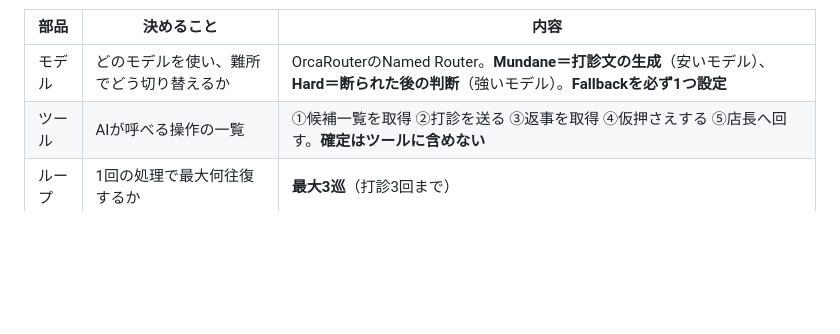
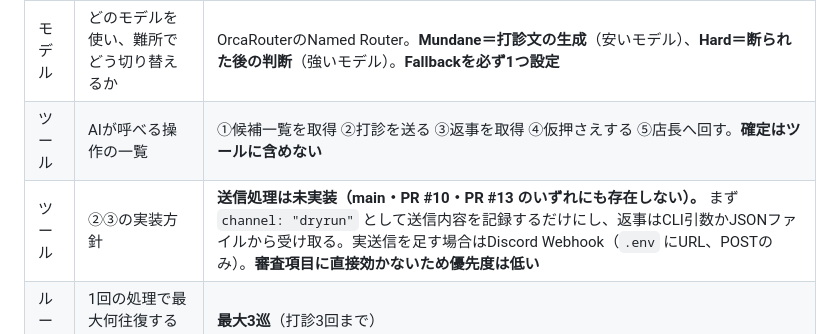
Before and after one commit to 0k4c/ai-hack-2026, a Markdown page: docs/requirements.md, the part around the change. Rendered like a GitHub page; blank space fills up the shorter version.

Commit message:
docs: 打診の送信が未実装であることとドライランの方針を明記 (#14)
F2のタスク説明で「送信は既存の仕組みを使い」と書いたが、送信処理は main・
PR #10・PR #13 のいずれにも存在しない。私の誤りだったため実装方針を明記した。

- 送信はまず channel: dryrun として記録のみ。返事はCLI引数かJSONから受け取る
- 実送信を足す場合はDiscord Webhook。審査項目に直接効かないため優先度は低い

Co-authored-by: Claude Opus 5 <noreply@anthropic.com>

```diff
--- a/docs/requirements.md
+++ b/docs/requirements.md
@@ -38,6 +38,7 @@
 | --- | --- | --- |
 | モデル | どのモデルを使い、難所でどう切り替えるか | OrcaRouterのNamed Router。**Mundane＝打診文の生成**（安いモデル）、**Hard＝断られた後の判断**（強いモデル）。**Fallbackを必ず1つ設定** |
 | ツール | AIが呼べる操作の一覧 | ①候補一覧を取得 ②打診を送る ③返事を取得 ④仮押さえする ⑤店長へ回す。**確定はツールに含めない** |
+| ツール | ②③の実装方針 | **送信処理は未実装（main・PR #10・PR #13 のいずれにも存在しない）。** まず `channel: "dryrun"` として送信内容を記録するだけにし、返事はCLI引数かJSONファイルから受け取る。実送信を足す場合はDiscord Webhook（`.env` にURL、POSTのみ）。**審査項目に直接効かないため優先度は低い** |
 | ループ | 1回の処理で最大何往復するか | **最大3巡**（打診3回まで） |
 | ループ | 止める条件 | 埋まった／3巡した／制限時間を超えた／候補が尽きた |
 | 記録 | 1件ごとに何を残すか | 処理ID、欠員の内容、候補の絞り込み結果、選んだ相手と理由、送信文、返事、実際のモデル、トークン、概算費用、最終結果 |
```
